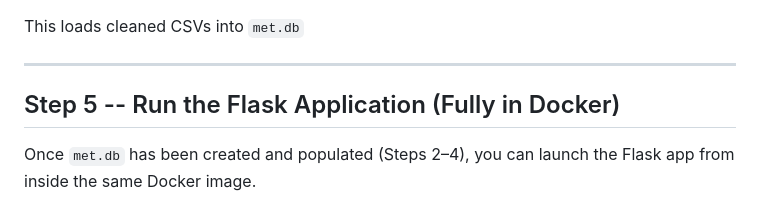
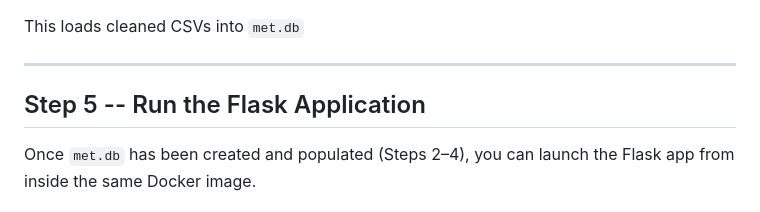
Before and after one commit to anurajn1011/Metropolitan-Museum-Data, a Markdown page: README.md, the part around the change. Rendered like a GitHub page.

Commit message:
Update Step 5 title in README
Removed 'Fully in Docker' from Step 5 description.

```diff
--- a/README.md
+++ b/README.md
@@ -146,7 +146,7 @@ This loads cleaned CSVs into `met.db`
 
 ------------------------------------------------------------------------
 
-## Step 5 -- Run the Flask Application (Fully in Docker)
+## Step 5 -- Run the Flask Application
 
 Once `met.db` has been created and populated (Steps 2–4), you can launch
 the Flask app from inside the same Docker image.
```
